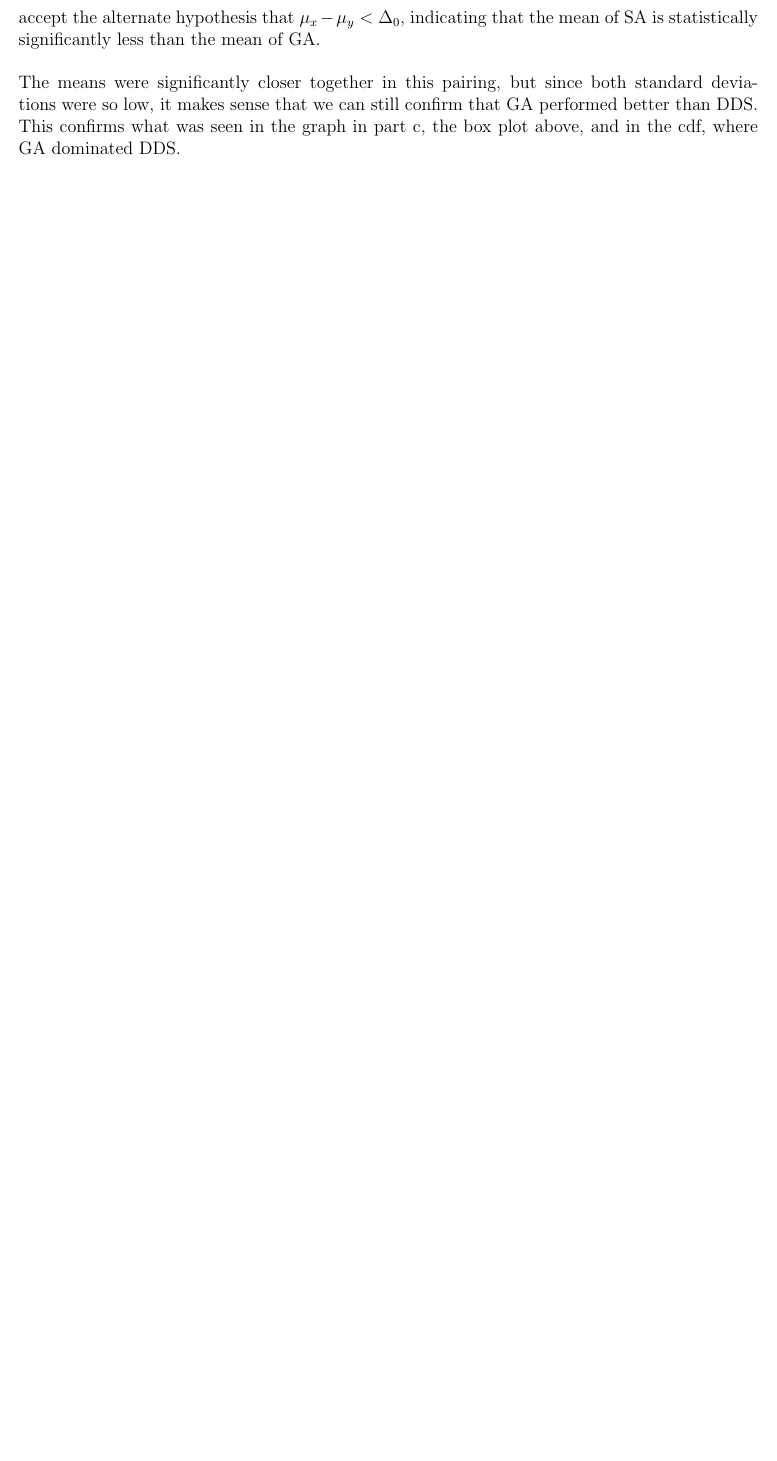
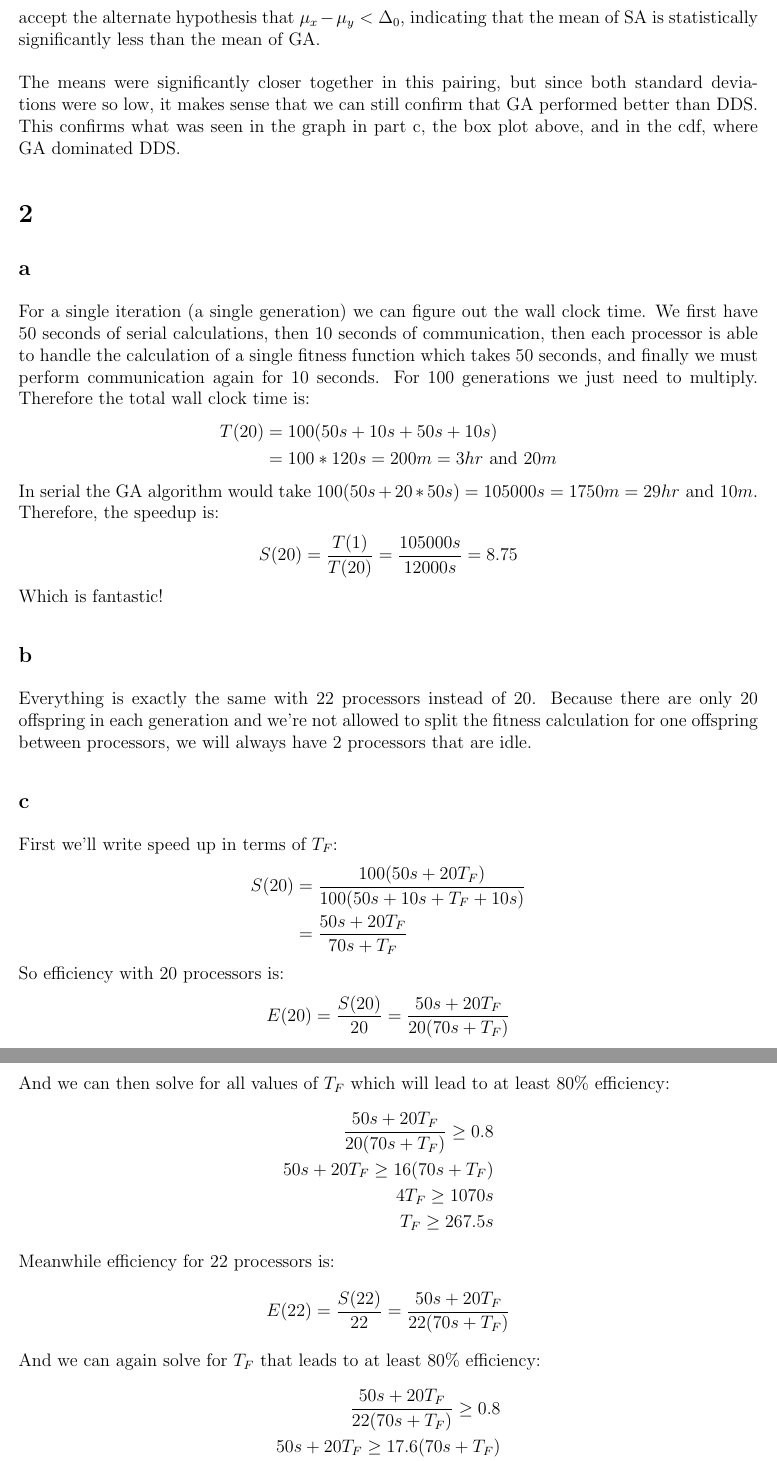
Before and after one commit to jeneves/Heuristics, a LaTeX problem sheet (hw8/hw8.tex): part of page 5 of 5 before the commit and two parts of pages 5 and 6 of 6 after it, the two joined at a grey line, cut so that both start at the same text, the shorter picture padded with empty space. Compiled offline with pdfLaTeX.

Commit message:
Homework 8 problem 2

```diff
--- a/hw8/hw8.tex
+++ b/hw8/hw8.tex
@@ -110,5 +110,50 @@ P value for One Sided: 0.001508\\
 For comparison at $\alpha = 0.05$, $t_{\alpha/2,v} = 2.025410$, $t_{\alpha, v}  = 1.686598$. As $t < -t_{\alpha/2,v}$, we reject the null hypothesis and accept that the two mean values are different. Then, since $t <= -t_{\alpha, v}$, we can accept the alternate hypothesis that $\mu_x - \mu_y < \Delta_0$, indicating that the mean of SA is statistically significantly less than the mean of GA.\\\\
 The means were significantly closer together in this pairing, but since both standard deviations were so low, it makes sense that we can still confirm that GA performed better than DDS. This confirms what was seen in the graph in part c, the box plot above, and in the cdf, where GA dominated DDS.
 
+\section{2}
+\subsection{a}
+For a single iteration (a single generation) we can figure out the wall clock time.  We first have 50 seconds of serial calculations, then 10 seconds of communication, then each processor is able to handle the calculation of a single fitness function which takes 50 seconds, and finally we must perform communication again for 10 seconds.  For 100 generations we just need to multiply.  Therefore the total wall clock time is:
+\begin{align*}
+T(20) & = 100(50s + 10s + 50s + 10s)\\
+& = 100 * 120s = 200m = 3hr \text{ and } 20m
+\end{align*}
+In serial the GA algorithm would take $100(50s + 20*50s)= 105000s = 1750m = 29 hr \text{ and } 10m$.  Therefore, the speedup is:
+\begin{align*}
+S(20) & = \frac{T(1)}{T(20)} = \frac{105000s}{12000s} = 8.75
+\end{align*}
+Which is fantastic!
+
+\subsection{b}
+Everything is exactly the same with 22 processors instead of 20.  Because there are only 20 offspring in each generation and we're not allowed to split the fitness calculation for one offspring between processors, we will always have 2 processors that are idle.
+
+\subsection{c}
+First we'll write speed up in terms of $T_F$:
+\begin{align*}
+S(20) & = \frac{100(50s + 20T_F)}{100(50s + 10s + T_F + 10s)}\\
+& = \frac{50s + 20T_F}{70s + T_F}
+\end{align*}
+So efficiency with 20 processors is:
+\begin{align*}
+E(20) & = \frac{S(20)}{20} = \frac{50s + 20T_F}{20(70s + T_F)}
+\end{align*}
+And we can then solve for all values of $T_F$ which will lead to at least 80\% efficiency:
+\begin{align*}
+\frac{50s + 20T_F}{20(70s + T_F)} \ge 0.8\\
+50s + 20T_F \ge 16(70s + T_F)\\
+4T_F \ge 1070s\\
+T_F \ge 267.5s
+\end{align*}
+Meanwhile efficiency for 22 processors is:
+\begin{align*}
+E(22) & = \frac{S(22)}{22} = \frac{50s + 20T_F}{22(70s + T_F)}
+\end{align*}
+And we can again solve for $T_F$ that leads to at least 80\% efficiency:
+\begin{align*}
+\frac{50s + 20T_F}{22(70s + T_F)} \ge 0.8\\
+50s + 20T_F \ge 17.6(70s + T_F)\\
+2.4T_F \ge 1182s\\
+T_F \ge 492.5s
+\end{align*}
+The value of $T_F$ for 22 processors to be 80\% efficient is much higher than the value for 20 processors.  This is because 2 processors do no work at all and only serve to lower the efficiency compared to the 20 processor case.  We can imagine that each processor needs to handle a certain proportion of the speed up, but if 2 processors contribute none at all everything else needs to pick up the slack.  If we put the same $T_F=492.5s$ into the 20 processor case this actually leads to 88\% efficiency!
 
 \end{document}
```
Also changed, not shown: hw8/hw8.pdf.
